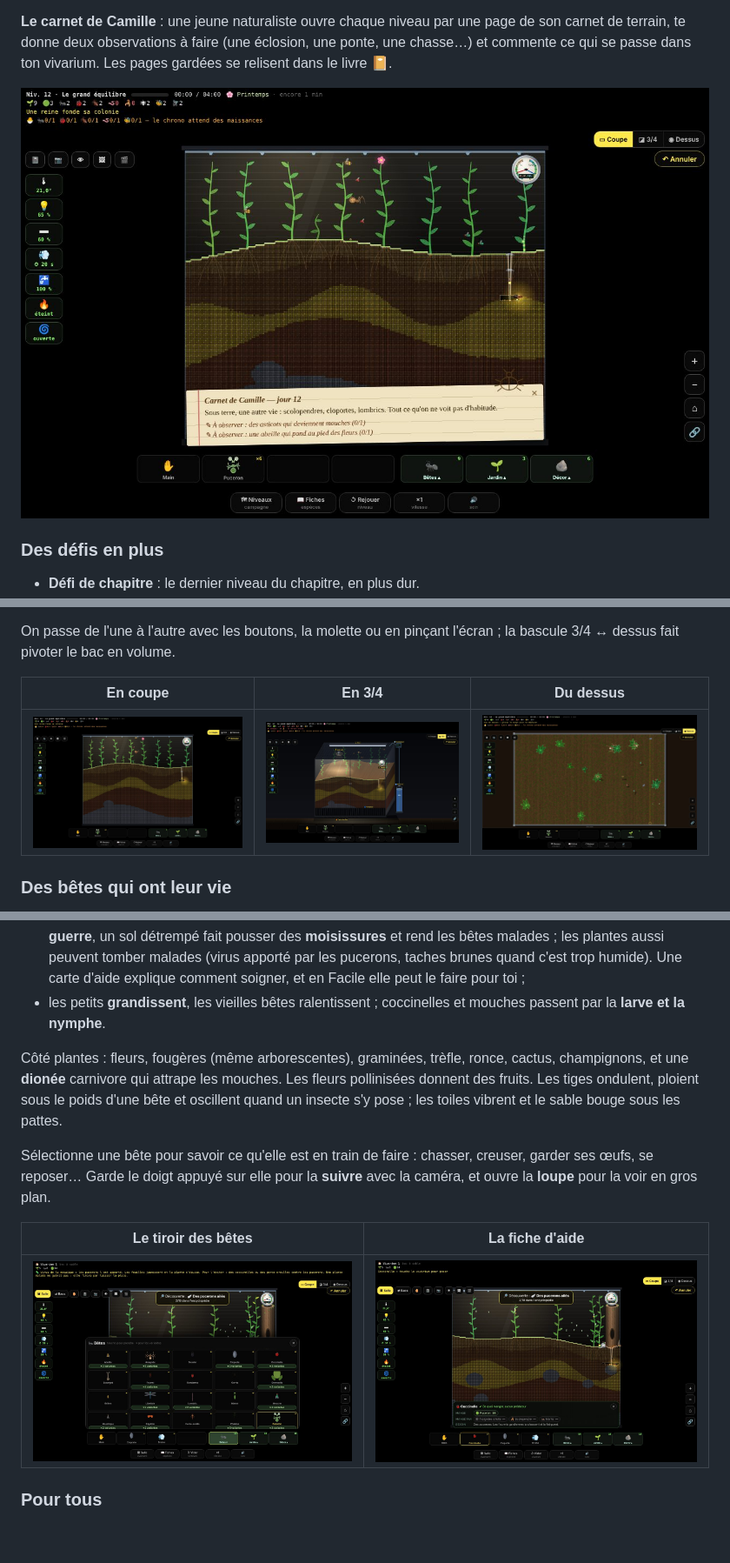
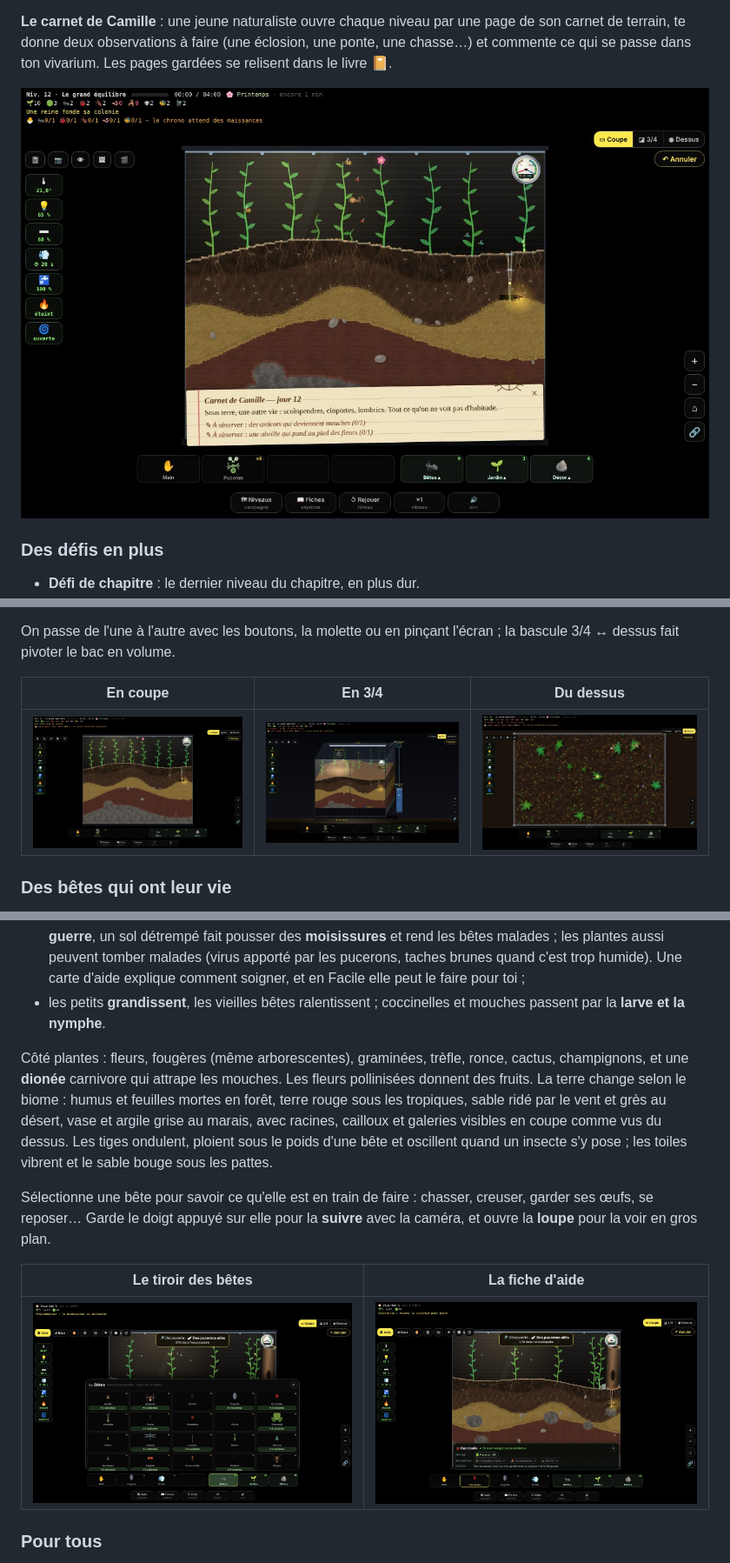
Before and after one commit to grecdel/vivariom, a Markdown page: README.md, 3 parts joined by grey strips. Shown at 87% size. Rendered like a GitHub page; pictures changed too: docs/captures/carnet-camille.jpg, docs/captures/coupe.jpg, docs/captures/fiche-aide.jpg; blank space fills up the shorter version.

```diff
--- a/README.md
+++ b/README.md
@@ -60,7 +60,7 @@ Une trentaine d'espèces et leurs variantes (fourmi noire, fourmi champignonnist
 - les pucerons trop serrés **s'envolent** vers une autre plante, les colonies de fourmis rivales **se font la guerre**, un sol détrempé fait pousser des **moisissures** et rend les bêtes malades ; les plantes aussi peuvent tomber malades (virus apporté par les pucerons, taches brunes quand c'est trop humide). Une carte d'aide explique comment soigner, et en Facile elle peut le faire pour toi ;
 - les petits **grandissent**, les vieilles bêtes ralentissent ; coccinelles et mouches passent par la **larve et la nymphe**.
 
-Côté plantes : fleurs, fougères (même arborescentes), graminées, trèfle, ronce, cactus, champignons, et une **dionée** carnivore qui attrape les mouches. Les fleurs pollinisées donnent des fruits. Les tiges ondulent, ploient sous le poids d'une bête et oscillent quand un insecte s'y pose ; les toiles vibrent et le sable bouge sous les pattes.
+Côté plantes : fleurs, fougères (même arborescentes), graminées, trèfle, ronce, cactus, champignons, et une **dionée** carnivore qui attrape les mouches. Les fleurs pollinisées donnent des fruits. La terre change selon le biome : humus et feuilles mortes en forêt, terre rouge sous les tropiques, sable ridé par le vent et grès au désert, vase et argile grise au marais, avec racines, cailloux et galeries visibles en coupe comme vus du dessus. Les tiges ondulent, ploient sous le poids d'une bête et oscillent quand un insecte s'y pose ; les toiles vibrent et le sable bouge sous les pattes.
 
 Sélectionne une bête pour savoir ce qu'elle est en train de faire : chasser, creuser, garder ses œufs, se reposer… Garde le doigt appuyé sur elle pour la **suivre** avec la caméra, et ouvre la **loupe** pour la voir en gros plan.
 
```
Also changed, not shown: A_FAIRE.md (+1 -0 lines), CLAUDE.md (+3 -1 lines), 7 other files.
